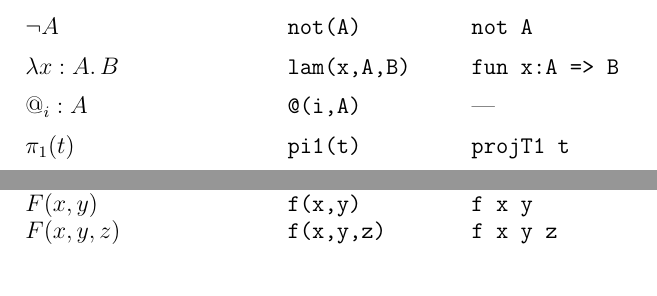
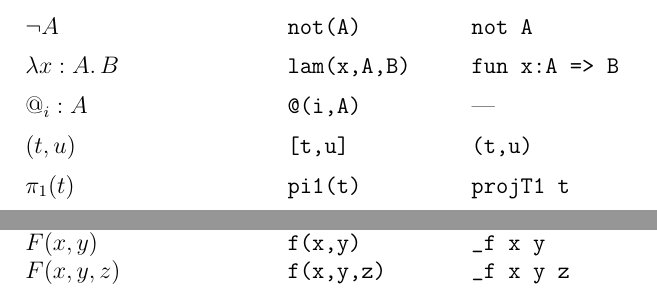
Before and after one commit to DaisukeBekki/lightblue, a LaTeX document (Prolog/correspondence.tex): two parts of the page, joined at a grey line, cut so that both start at the same text. Compiled offline with pdfLaTeX.

Commit message:
added pair etc

```diff
--- a/Prolog/correspondence.tex
+++ b/Prolog/correspondence.tex
@@ -70,12 +72,11 @@ $\lambda x : A.\, B$ & & \verb|lam(x,A,B)| & \verb|fun x:A => B| &\\
 \medskip
 $@_i : A$ & & \verb|@(i,A)| & --- &\\
 \medskip
+$(t, u)$ & & \verb|[t,u]| & \verb|(t,u)| &\\
+\medskip
 $\pi_1(t)$ & & \verb|pi1(t)| & \verb|projT1 t| &\\
 \medskip
 $\pi_2(t)$ & & \verb|pi2(t)| & \verb|projT2 t| &\\
 \medskip
 $t = u$ & & \verb|eq(t,u)| & \verb|eq t u| &\\
             &  &                      & {\normalsize もしくは} \verb|t = u| & \\
-$F(x)$ & & \verb|f(x)| & \verb|f x y| \\
-$F(x,y)$ & & \verb|f(x,y)| & \verb|f x y| \\
-$F(x,y,z)$ & & \verb|f(x,y,z)| & \verb|f x y z|
@@ -82,19 +87,8 @@ $F(x,y,z)$ & & \verb|f(x,y,z)| & \verb|f x y z|
+$F(x)$ & & \verb|f(x)| & \verb|_f x| \\
+$F(x,y)$ & & \verb|f(x,y)| & \verb|_f x y| \\
+$F(x,y,z)$ & & \verb|f(x,y,z)| & \verb|_f x y z|
 \end{tabular}
 
 
 
-
-
-
-
-
-
-
-
-
-
-
-
-
-
 \end{document}
```
Also changed, not shown: Prolog/correspondence.tex (6 more changed lines).
